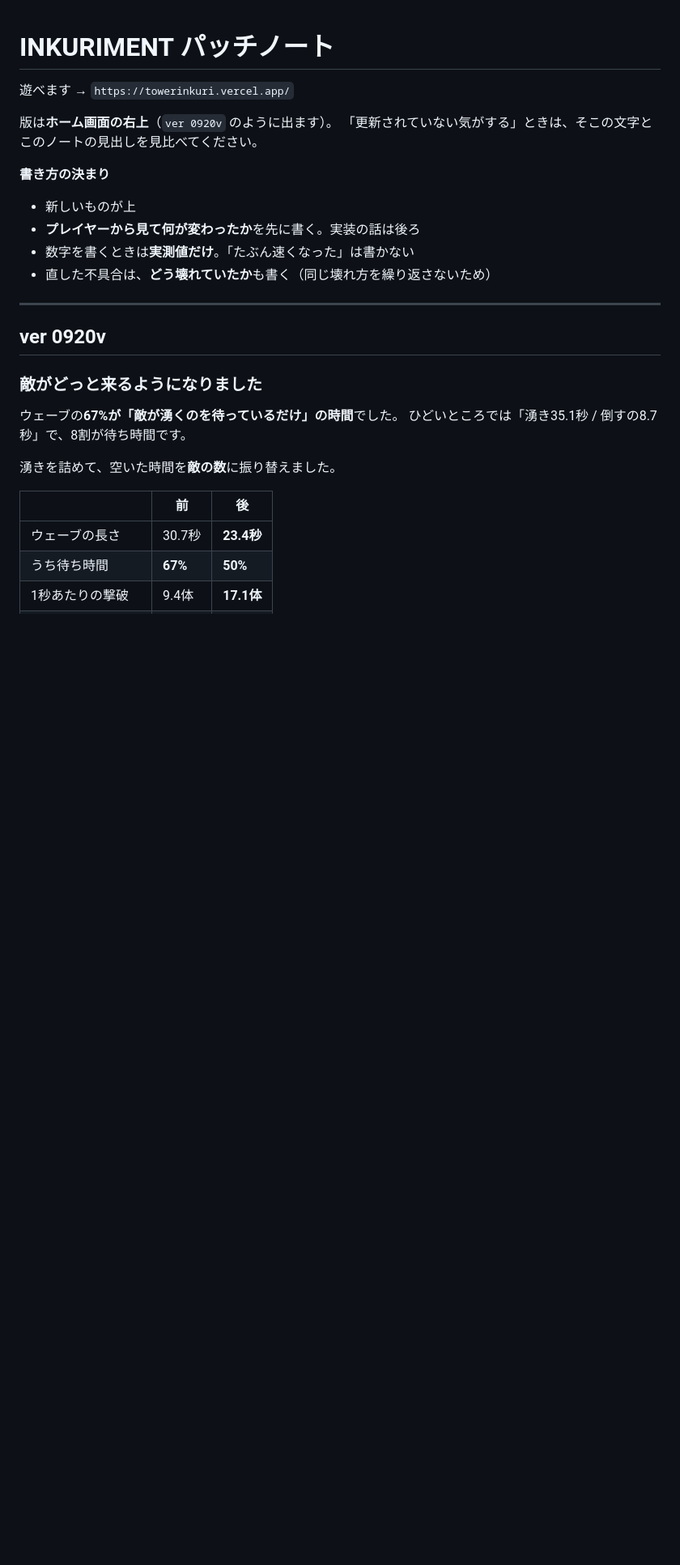
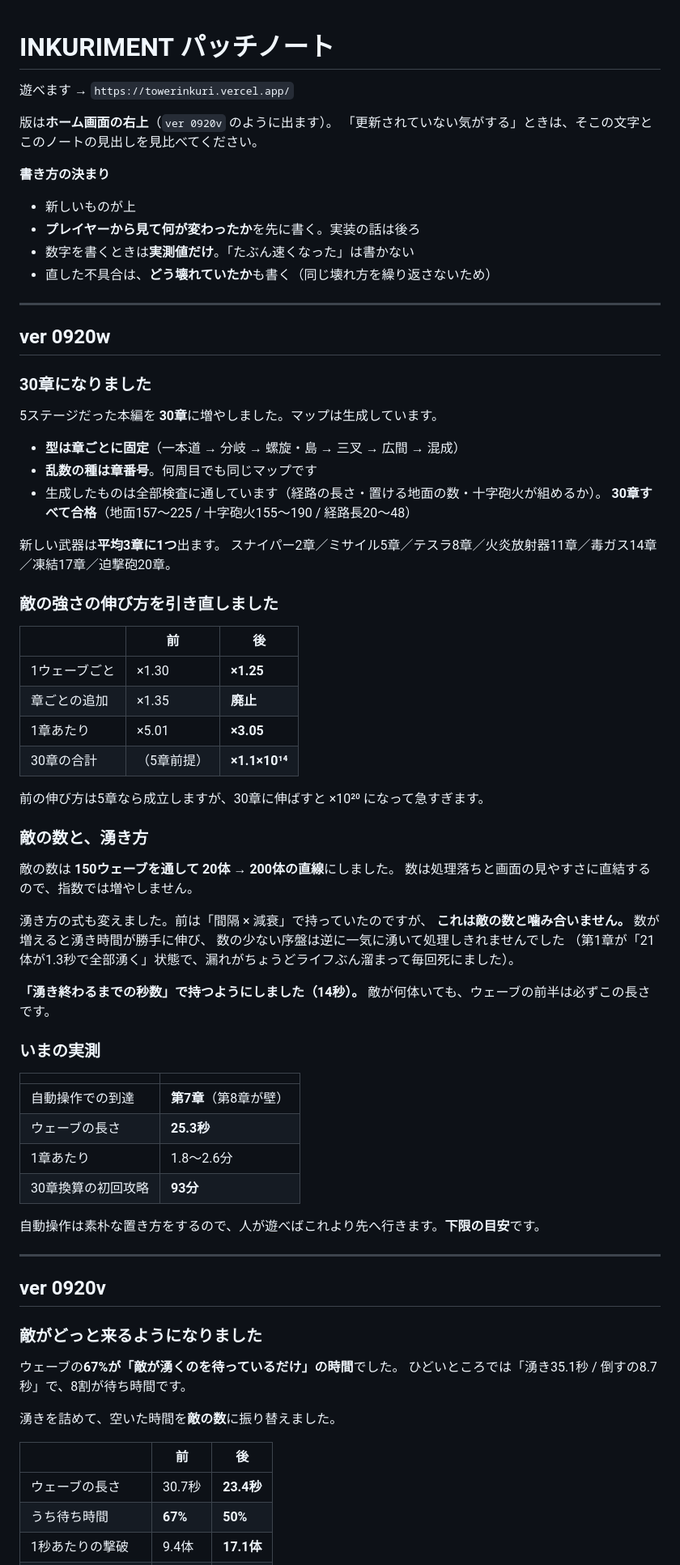
Before and after one commit to sakuraraichi-lang/TOWERINKURI, a Markdown page: docs/PATCHNOTES.md, the part around the change. Shown at 81% size. Rendered like a GitHub page; blank space fills up the shorter version.

Commit message:
パッチノートに ver 0920w を追加
Co-Authored-By: Claude Opus 5 <noreply@anthropic.com>

```diff
--- a/docs/PATCHNOTES.md
+++ b/docs/PATCHNOTES.md
@@ -11,6 +11,57 @@
 - **プレイヤーから見て何が変わったか**を先に書く。実装の話は後ろ
 - 数字を書くときは**実測値だけ**。「たぶん速くなった」は書かない
 - 直した不具合は、**どう壊れていたか**も書く（同じ壊れ方を繰り返さないため）
+
+---
+
+## ver 0920w
+
+### 30章になりました
+
+5ステージだった本編を **30章**に増やしました。マップは生成しています。
+
+- **型は章ごとに固定**（一本道 → 分岐 → 螺旋・島 → 三叉 → 広間 → 混成）
+- **乱数の種は章番号**。何周目でも同じマップです
+- 生成したものは全部検査に通しています（経路の長さ・置ける地面の数・十字砲火が組めるか）。
+  **30章すべて合格**（地面157〜225 / 十字砲火155〜190 / 経路長20〜48）
+
+新しい武器は**平均3章に1つ**出ます。
+スナイパー2章／ミサイル5章／テスラ8章／火炎放射器11章／毒ガス14章／凍結17章／迫撃砲20章。
+
+### 敵の強さの伸び方を引き直しました
+
+| | 前 | 後 |
+|---|---|---|
+| 1ウェーブごと | ×1.30 | **×1.25** |
+| 章ごとの追加 | ×1.35 | **廃止** |
+| 1章あたり | ×5.01 | **×3.05** |
+| 30章の合計 | （5章前提） | **×1.1×10¹⁴** |
+
+前の伸び方は5章なら成立しますが、30章に伸ばすと ×10²⁰ になって急すぎます。
+
+### 敵の数と、湧き方
+
+敵の数は **150ウェーブを通して 20体 → 200体の直線**にしました。
+数は処理落ちと画面の見やすさに直結するので、指数では増やしません。
+
+湧き方の式も変えました。前は「間隔 × 減衰」で持っていたのですが、
+**これは敵の数と噛み合いません。** 数が増えると湧き時間が勝手に伸び、
+数の少ない序盤は逆に一気に湧いて処理しきれませんでした
+（第1章が「21体が1.3秒で全部湧く」状態で、漏れがちょうどライフぶん溜まって毎回死にました）。
+
+**「湧き終わるまでの秒数」で持つようにしました（14秒）。**
+敵が何体いても、ウェーブの前半は必ずこの長さです。
+
+### いまの実測
+
+| | |
+|---|---|
+| 自動操作での到達 | **第7章**（第8章が壁） |
+| ウェーブの長さ | **25.3秒** |
+| 1章あたり | 1.8〜2.6分 |
+| 30章換算の初回攻略 | **93分** |
+
+自動操作は素朴な置き方をするので、人が遊べばこれより先へ行きます。**下限の目安**です。
 
 ---
 
```
